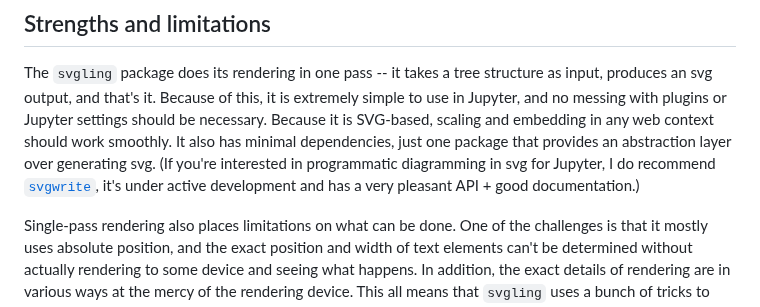
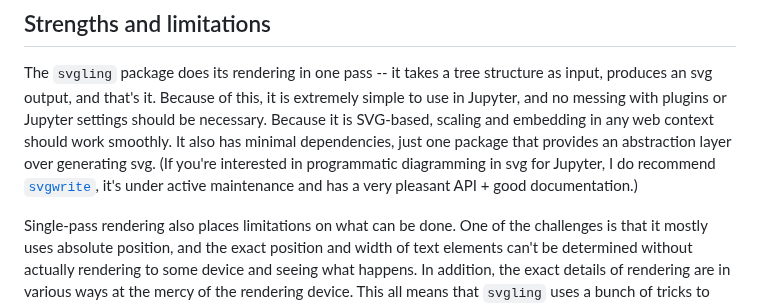
Before and after one commit to rawlins/svgling, a Markdown page: README.md, the part around the change. Drawn GitHub-style.

Commit message:
docs: tweak svgwrite description
It now self-describes as "in maintenance mode", but it is still merging
bugfixes so I left in "active".

```diff
--- a/README.md
+++ b/README.md
@@ -80,7 +80,7 @@ settings should be necessary. Because it is SVG-based, scaling and embedding in
 any web context should work smoothly. It also has minimal dependencies, just
 one package that provides an abstraction layer over generating svg. (If you're
 interested in programmatic diagramming in svg for Jupyter, I do recommend
-[`svgwrite`](https://github.com/mozman/svgwrite), it's under active development
+[`svgwrite`](https://github.com/mozman/svgwrite), it's under active maintenance
 and has a very pleasant API + good documentation.)
 
 Single-pass rendering also places limitations on what can be done. One of the
```
